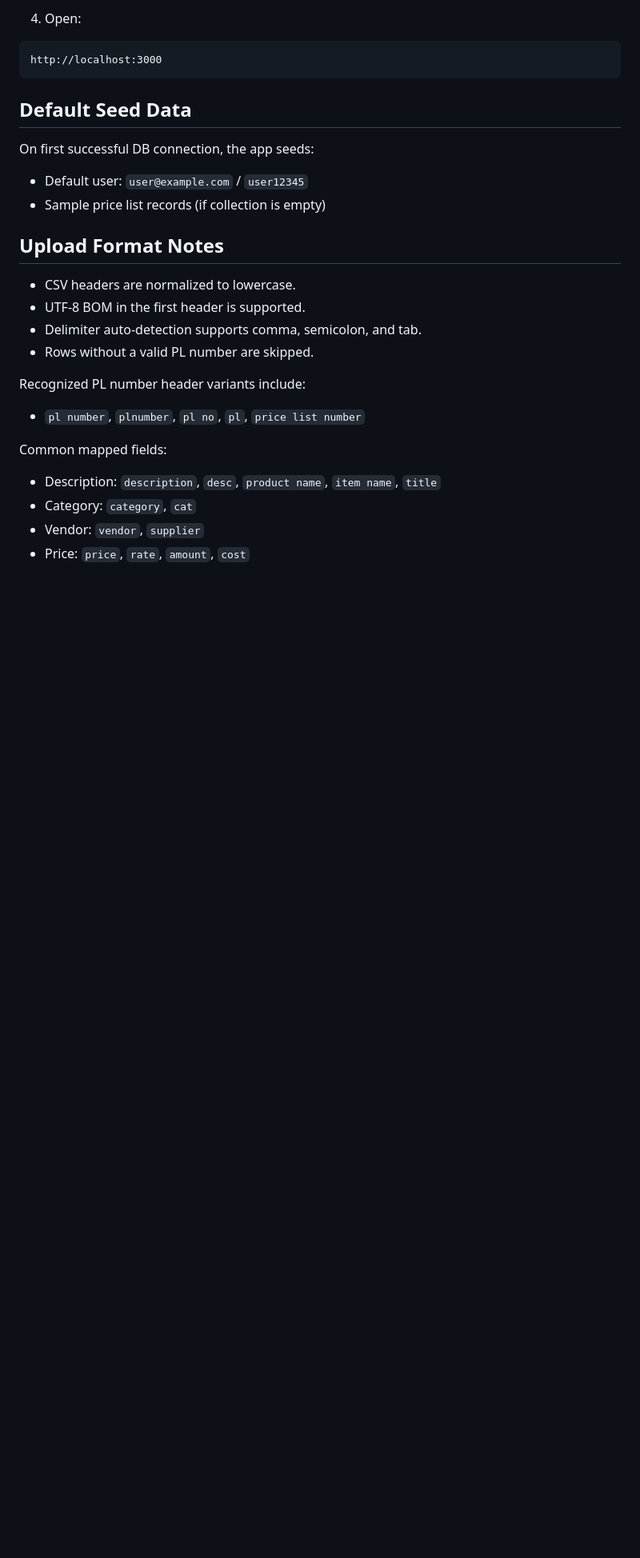
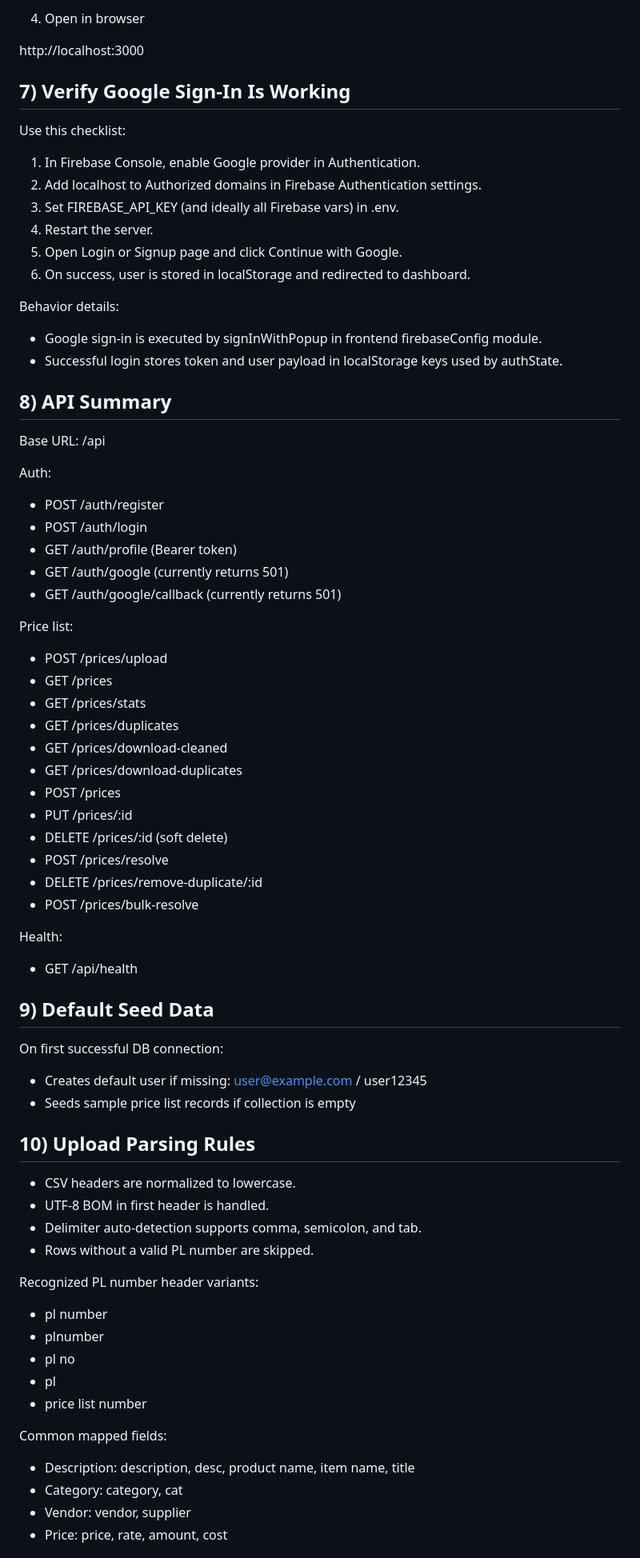
Before and after one commit to Ashutosh-kumar-06/deduplix-price-list, a Markdown page: README.md, the part around one of its changes. Shown at 80% size. Rendered like a GitHub page; blank space fills up the shorter version.

````diff
--- a/README.md
+++ b/README.md
@@ -62,32 +79,81 @@ npm start
 
-4. Open:
+4. Open in browser
 
-```text
 http://localhost:3000
-```
 
-## Default Seed Data
+## 7) Verify Google Sign-In Is Working
 
-On first successful DB connection, the app seeds:
+Use this checklist:
 
-- Default user: `user@example.com` / `user12345`
-- Sample price list records (if collection is empty)
+1. In Firebase Console, enable Google provider in Authentication.
+2. Add localhost to Authorized domains in Firebase Authentication settings.
+3. Set FIREBASE_API_KEY (and ideally all Firebase vars) in .env.
+4. Restart the server.
+5. Open Login or Signup page and click Continue with Google.
+6. On success, user is stored in localStorage and redirected to dashboard.
 
-## Upload Format Notes
+Behavior details:
+
+- Google sign-in is executed by signInWithPopup in frontend firebaseConfig module.
+- Successful login stores token and user payload in localStorage keys used by authState.
+
+## 8) API Summary
+
+Base URL: /api
+
+Auth:
+
+- POST /auth/register
+- POST /auth/login
+- GET /auth/profile (Bearer token)
+- GET /auth/google (currently returns 501)
+- GET /auth/google/callback (currently returns 501)
+
+Price list:
+
+- POST /prices/upload
+- GET /prices
+- GET /prices/stats
+- GET /prices/duplicates
+- GET /prices/download-cleaned
+- GET /prices/download-duplicates
+- POST /prices
+- PUT /prices/:id
+- DELETE /prices/:id (soft delete)
+- POST /prices/resolve
+- DELETE /prices/remove-duplicate/:id
+- POST /prices/bulk-resolve
+
+Health:
+
+- GET /api/health
+
+## 9) Default Seed Data
+
+On first successful DB connection:
+
+- Creates default user if missing: user@example.com / user12345
+- Seeds sample price list records if collection is empty
+
+## 10) Upload Parsing Rules
 
 - CSV headers are normalized to lowercase.
-- UTF-8 BOM in the first header is supported.
+- UTF-8 BOM in first header is handled.
 - Delimiter auto-detection supports comma, semicolon, and tab.
 - Rows without a valid PL number are skipped.
 
-Recognized PL number header variants include:
+Recognized PL number header variants:
 
-- `pl number`, `plnumber`, `pl no`, `pl`, `price list number`
+- pl number
+- plnumber
+- pl no
+- pl
+- price list number
 
 Common mapped fields:
 
-- Description: `description`, `desc`, `product name`, `item name`, `title`
-- Category: `category`, `cat`
-- Vendor: `vendor`, `supplier`
-- Price: `price`, `rate`, `amount`, `cost`
+- Description: description, desc, product name, item name, title
+- Category: category, cat
+- Vendor: vendor, supplier
+- Price: price, rate, amount, cost
 
````
Also changed, not shown: other parts of README.md (+108 -106 lines).
